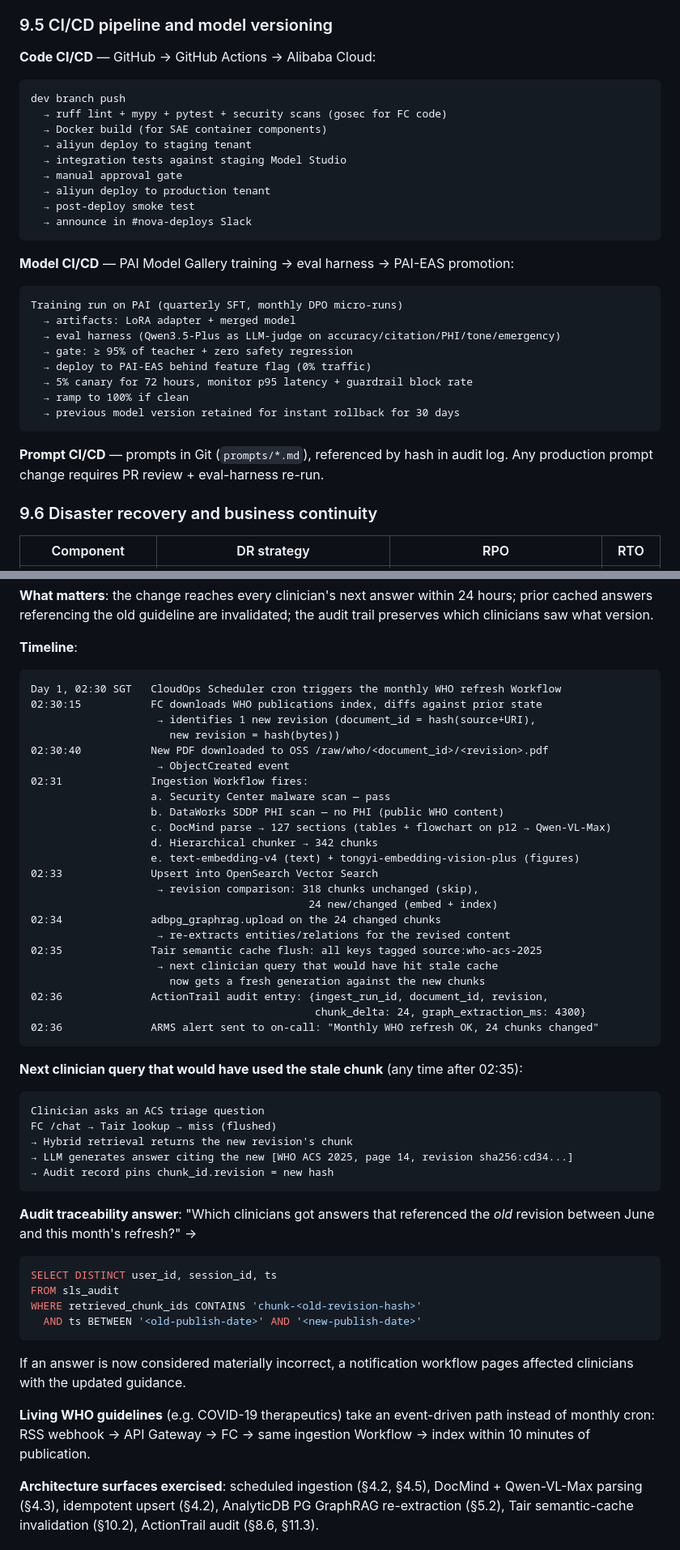
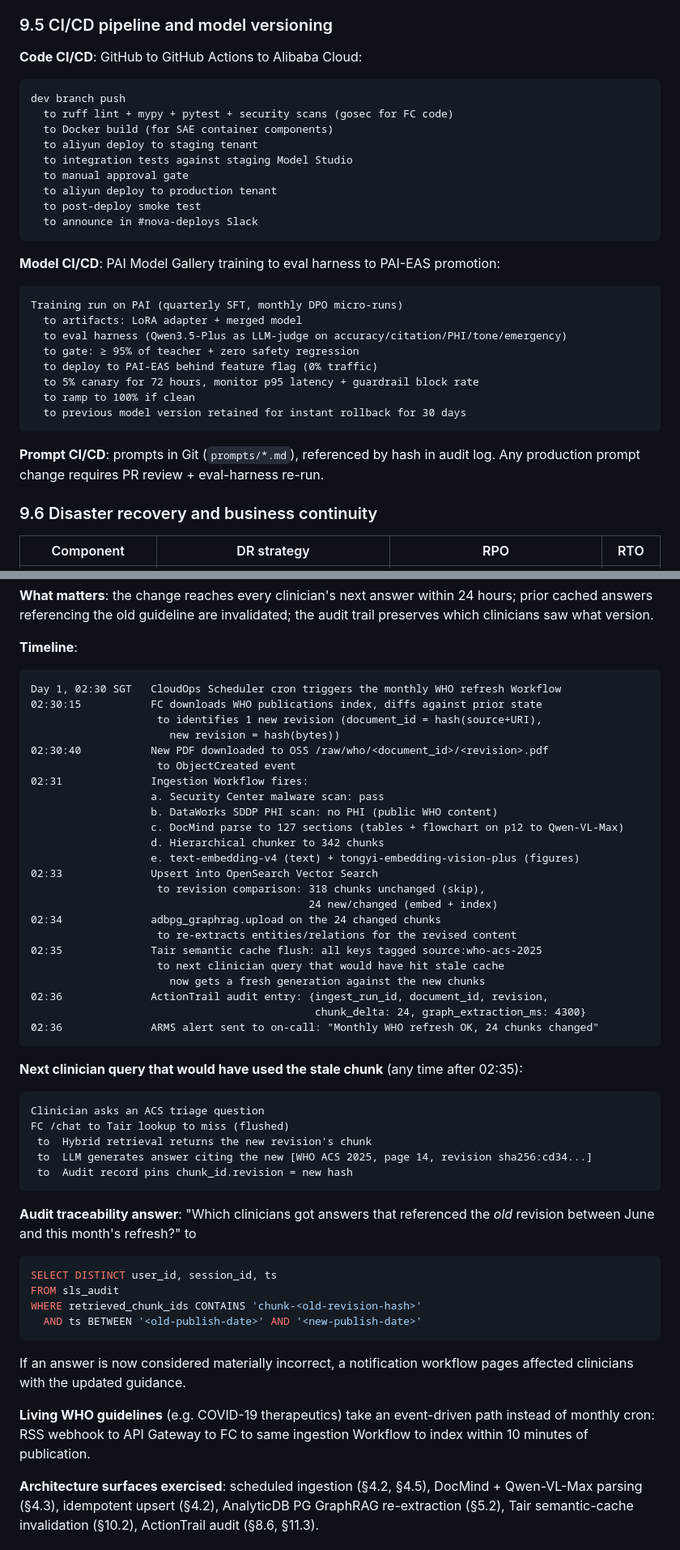
Before and after one commit to toannd021104/Nova-Health-Tech, a Markdown page: docs/proposals/version_c_alibaba_qwen.md, 2 parts joined by grey strips. Shown at 81% size. Drawn GitHub-style.

````diff
--- a/docs/proposals/version_c_alibaba_qwen.md
+++ b/docs/proposals/version_c_alibaba_qwen.md
@@ -1211,34 +1211,34 @@ Network tier:      VPC + VPN Gateway (IPsec) + PrivateLink endpoints
 
 ### 9.5 CI/CD pipeline and model versioning
 
-**Code CI/CD** — GitHub → GitHub Actions → Alibaba Cloud:
+**Code CI/CD**: GitHub to GitHub Actions to Alibaba Cloud:
 
 ```
 dev branch push
-  → ruff lint + mypy + pytest + security scans (gosec for FC code)
-  → Docker build (for SAE container components)
-  → aliyun deploy to staging tenant
-  → integration tests against staging Model Studio
-  → manual approval gate
-  → aliyun deploy to production tenant
-  → post-deploy smoke test
-  → announce in #nova-deploys Slack
-```
-
-**Model CI/CD** — PAI Model Gallery training → eval harness → PAI-EAS promotion:
+  to ruff lint + mypy + pytest + security scans (gosec for FC code)
+  to Docker build (for SAE container components)
+  to aliyun deploy to staging tenant
+  to integration tests against staging Model Studio
+  to manual approval gate
+  to aliyun deploy to production tenant
+  to post-deploy smoke test
+  to announce in #nova-deploys Slack
+```
+
+**Model CI/CD**: PAI Model Gallery training to eval harness to PAI-EAS promotion:
 
 ```
 Training run on PAI (quarterly SFT, monthly DPO micro-runs)
-  → artifacts: LoRA adapter + merged model
-  → eval harness (Qwen3.5-Plus as LLM-judge on accuracy/citation/PHI/tone/emergency)
-  → gate: ≥ 95% of teacher + zero safety regression
-  → deploy to PAI-EAS behind feature flag (0% traffic)
-  → 5% canary for 72 hours, monitor p95 latency + guardrail block rate
-  → ramp to 100% if clean
-  → previous model version retained for instant rollback for 30 days
-```
-
-**Prompt CI/CD** — prompts in Git (`prompts/*.md`), referenced by hash in audit log. Any production prompt change requires PR review + eval-harness re-run.
+  to artifacts: LoRA adapter + merged model
+  to eval harness (Qwen3.5-Plus as LLM-judge on accuracy/citation/PHI/tone/emergency)
+  to gate: ≥ 95% of teacher + zero safety regression
+  to deploy to PAI-EAS behind feature flag (0% traffic)
+  to 5% canary for 72 hours, monitor p95 latency + guardrail block rate
+  to ramp to 100% if clean
+  to previous model version retained for instant rollback for 30 days
+```
+
+**Prompt CI/CD**: prompts in Git (`prompts/*.md`), referenced by hash in audit log. Any production prompt change requires PR review + eval-harness re-run.
 
 ### 9.6 Disaster recovery and business continuity
 
@@ -1548,23 +1548,23 @@ T+1,535 ms  Resident reads answer, orders ECG + troponin, calls cath lab
 ```
 Day 1, 02:30 SGT   CloudOps Scheduler cron triggers the monthly WHO refresh Workflow
 02:30:15           FC downloads WHO publications index, diffs against prior state
-                    → identifies 1 new revision (document_id = hash(source+URI),
+                    to identifies 1 new revision (document_id = hash(source+URI),
                       new revision = hash(bytes))
 02:30:40           New PDF downloaded to OSS /raw/who/<document_id>/<revision>.pdf
-                    → ObjectCreated event
+                    to ObjectCreated event
 02:31              Ingestion Workflow fires:
-                   a. Security Center malware scan — pass
-                   b. DataWorks SDDP PHI scan — no PHI (public WHO content)
-                   c. DocMind parse → 127 sections (tables + flowchart on p12 → Qwen-VL-Max)
-                   d. Hierarchical chunker → 342 chunks
+                   a. Security Center malware scan: pass
+                   b. DataWorks SDDP PHI scan: no PHI (public WHO content)
+                   c. DocMind parse to 127 sections (tables + flowchart on p12 to Qwen-VL-Max)
+                   d. Hierarchical chunker to 342 chunks
                    e. text-embedding-v4 (text) + tongyi-embedding-vision-plus (figures)
 02:33              Upsert into OpenSearch Vector Search
-                    → revision comparison: 318 chunks unchanged (skip),
+                    to revision comparison: 318 chunks unchanged (skip),
                                             24 new/changed (embed + index)
 02:34              adbpg_graphrag.upload on the 24 changed chunks
-                    → re-extracts entities/relations for the revised content
+                    to re-extracts entities/relations for the revised content
 02:35              Tair semantic cache flush: all keys tagged source:who-acs-2025
-                    → next clinician query that would have hit stale cache
+                    to next clinician query that would have hit stale cache
                       now gets a fresh generation against the new chunks
 02:36              ActionTrail audit entry: {ingest_run_id, document_id, revision,
                                              chunk_delta: 24, graph_extraction_ms: 4300}
@@ -1575,13 +1575,13 @@ Day 1, 02:30 SGT   CloudOps Scheduler cron triggers the monthly WHO refresh Work
 
 ```
 Clinician asks an ACS triage question
-FC /chat → Tair lookup → miss (flushed)
-→ Hybrid retrieval returns the new revision's chunk
-→ LLM generates answer citing the new [WHO ACS 2025, page 14, revision sha256:cd34...]
-→ Audit record pins chunk_id.revision = new hash
-```
-
-**Audit traceability answer**: "Which clinicians got answers that referenced the *old* revision between June and this month's refresh?" →
+FC /chat to Tair lookup to miss (flushed)
+ to  Hybrid retrieval returns the new revision's chunk
+ to  LLM generates answer citing the new [WHO ACS 2025, page 14, revision sha256:cd34...]
+ to  Audit record pins chunk_id.revision = new hash
+```
+
+**Audit traceability answer**: "Which clinicians got answers that referenced the *old* revision between June and this month's refresh?"  to
 
 ```sql
 SELECT DISTINCT user_id, session_id, ts
@@ -1592,7 +1592,7 @@ WHERE retrieved_chunk_ids CONTAINS 'chunk-<old-revision-hash>'
 
 If an answer is now considered materially incorrect, a notification workflow pages affected clinicians with the updated guidance.
 
-**Living WHO guidelines** (e.g. COVID-19 therapeutics) take an event-driven path instead of monthly cron: RSS webhook → API Gateway → FC → same ingestion Workflow → index within 10 minutes of publication.
+**Living WHO guidelines** (e.g. COVID-19 therapeutics) take an event-driven path instead of monthly cron: RSS webhook to API Gateway to FC to same ingestion Workflow to index within 10 minutes of publication.
 
 **Architecture surfaces exercised**: scheduled ingestion (§4.2, §4.5), DocMind + Qwen-VL-Max parsing (§4.3), idempotent upsert (§4.2), AnalyticDB PG GraphRAG re-extraction (§5.2), Tair semantic-cache invalidation (§10.2), ActionTrail audit (§8.6, §11.3).
 
````
Also changed, not shown: other parts of docs/proposals/version_c_alibaba_qwen.md (+203 -203 lines).
